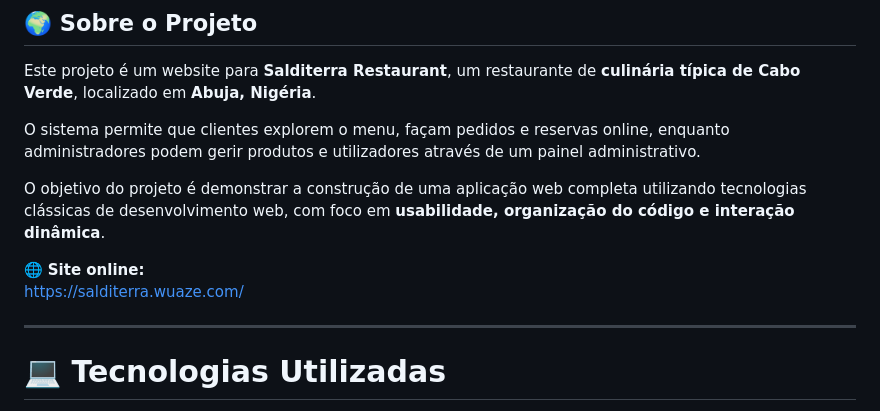
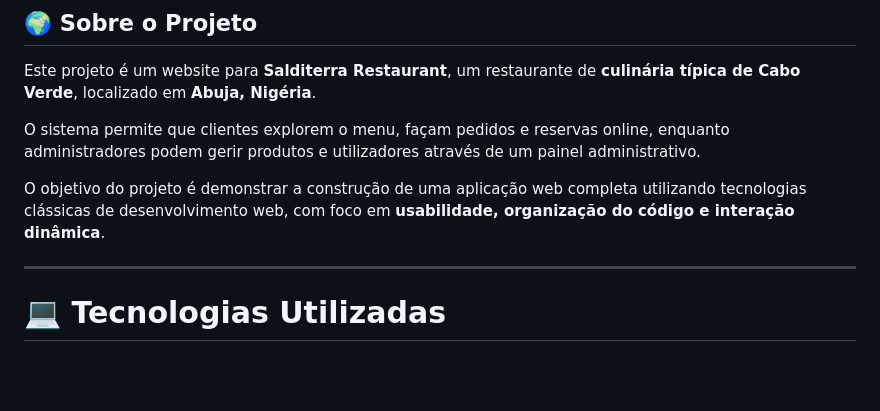
Before and after one commit to elviopatrickdev/salditerra_restaurant, a Markdown page: README.md, the part around the change. GitHub-like rendering; blank space fills up the shorter version.

```diff
--- a/README.md
+++ b/README.md
@@ -10,9 +10,6 @@ Este projeto é um website para **Salditerra Restaurant**, um restaurante de **c
 O sistema permite que clientes explorem o menu, façam pedidos e reservas online, enquanto administradores podem gerir produtos e utilizadores através de um painel administrativo.
 
 O objetivo do projeto é demonstrar a construção de uma aplicação web completa utilizando tecnologias clássicas de desenvolvimento web, com foco em **usabilidade, organização do código e interação dinâmica**.
-
-🌐 **Site online:**
-https://salditerra.wuaze.com/
 
 ---
 
```
